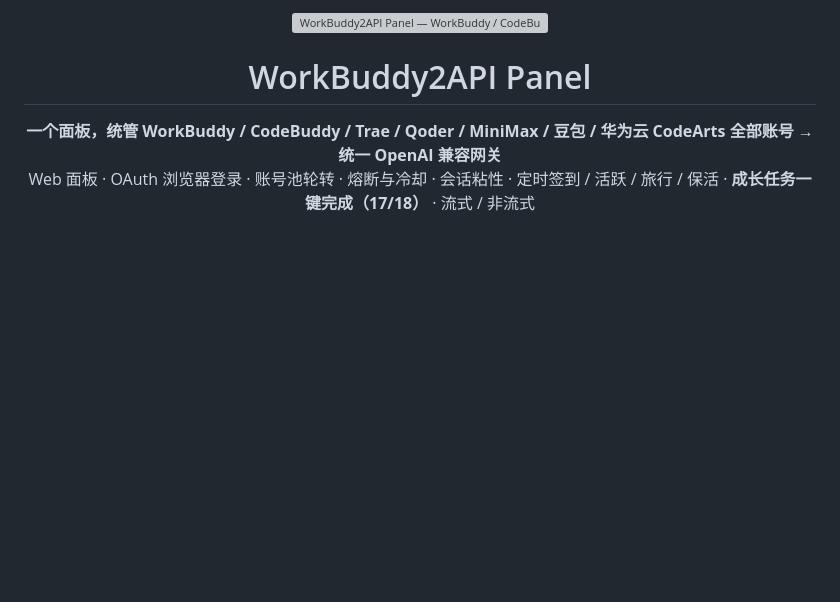
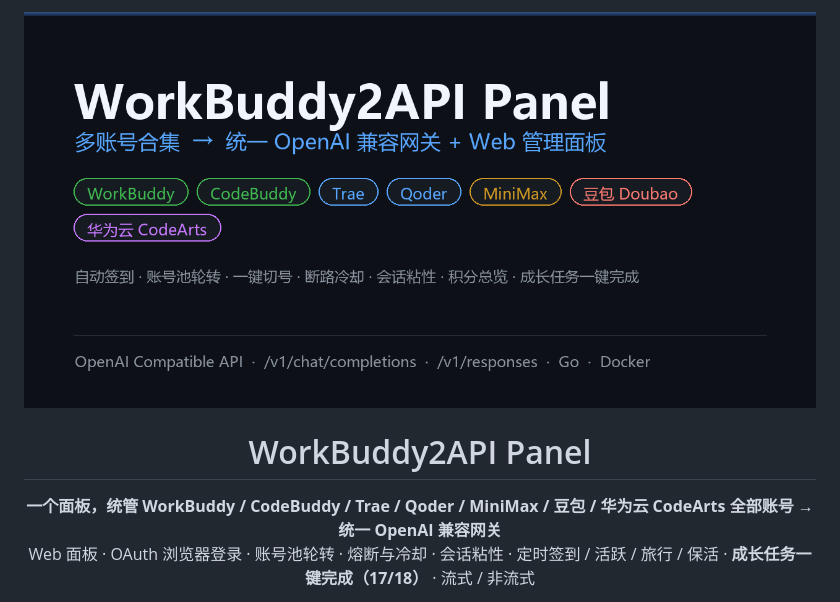
Before and after one commit to xu20060420fan-cell/workbuddy2api-trae-qoder-minimax-panel, a Markdown page: README.md, the part around the change. GitHub-like rendering; pictures changed too: assets/social-preview.png (added); blank space fills up the shorter version; grey boxes are pictures that could not be loaded.

Commit message:
docs: 仓库页顶部换成多平台合集 banner（同时作为 GitHub 社交预览图）

```diff
--- a/README.md
+++ b/README.md
@@ -1,5 +1,5 @@
 <p align="center">
-  <img src="docs/social-preview.png" alt="WorkBuddy2API Panel — WorkBuddy / CodeBuddy / Trae / Qoder / MiniMax / 豆包 Doubao / 华为云 CodeArts 码道 多账号合集 → 统一 OpenAI 兼容网关" width="100%">
+  <img src="assets/social-preview.png" alt="WorkBuddy2API Panel — WorkBuddy / CodeBuddy / Trae / Qoder / MiniMax / 豆包 Doubao / 华为云 CodeArts 码道 多账号合集 → 统一 OpenAI 兼容网关" width="100%">
 </p>
 
 <h1 align="center">WorkBuddy2API Panel</h1>
```
